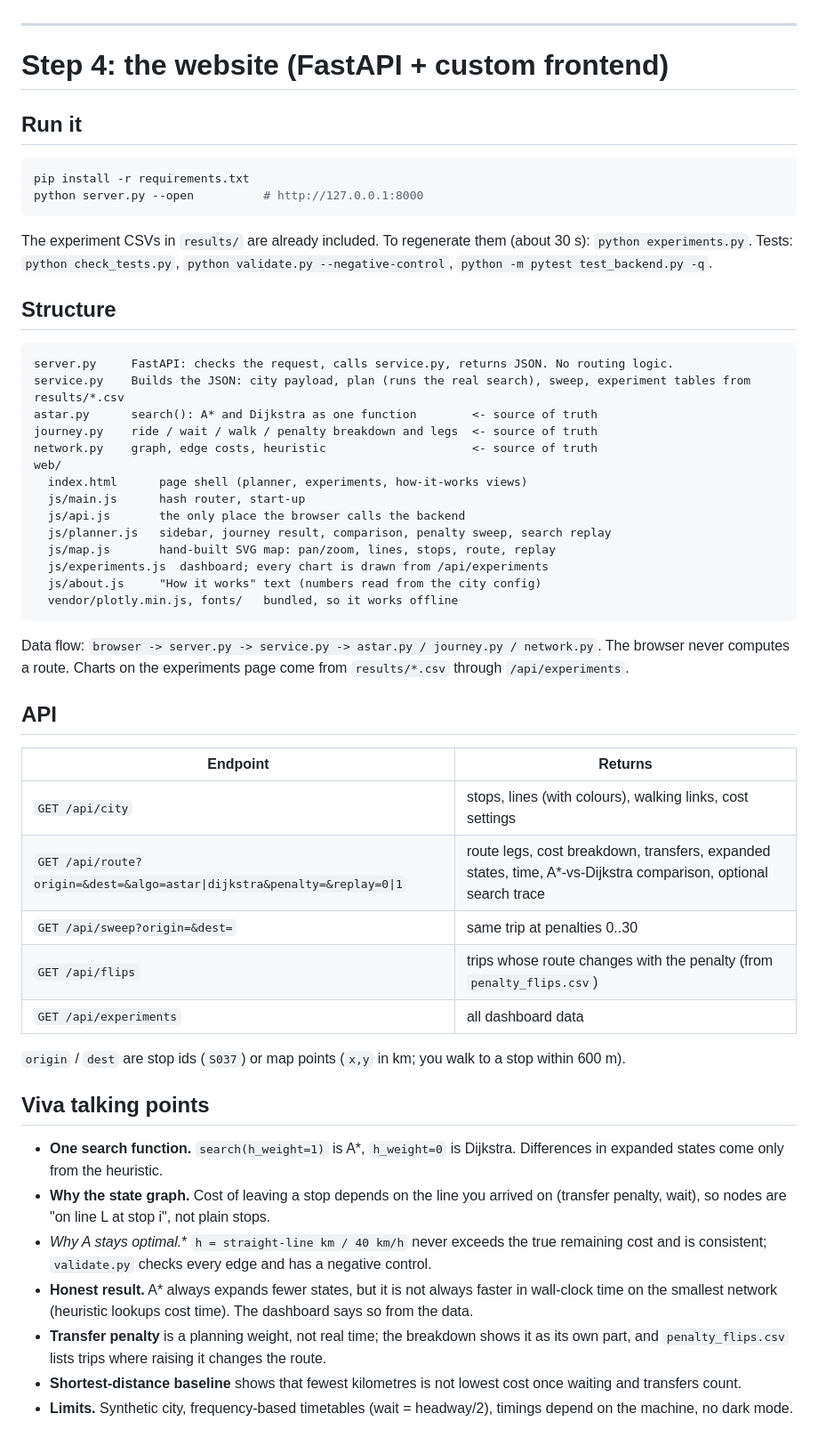
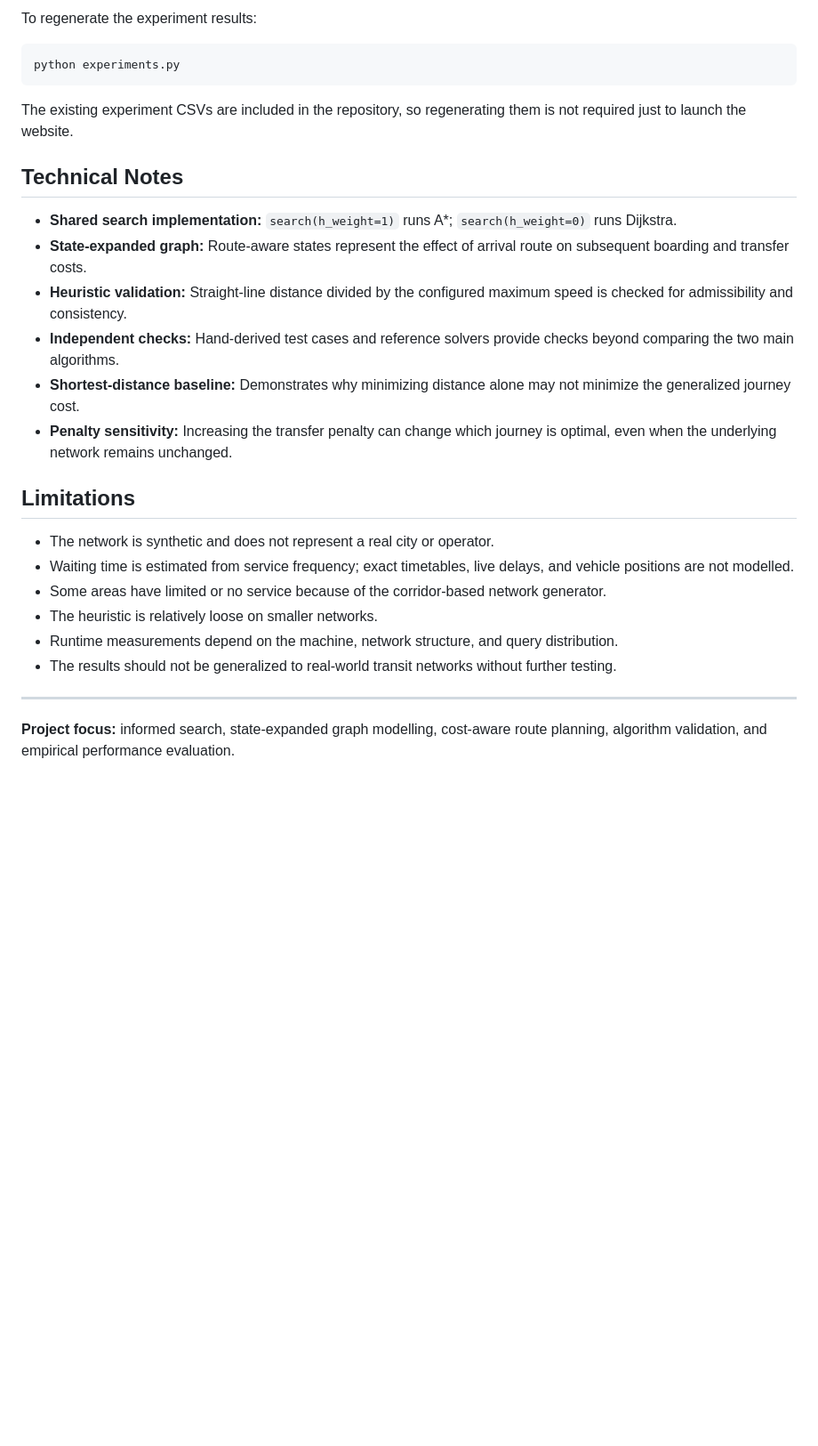
Before and after one commit to anushkaaasrivastav/transit-route-optimizer, a Markdown page: README.md, the part around one of its changes. Shown at 89% size. Rendered like a GitHub page; blank space fills up the shorter version.

````diff
--- a/README.md
+++ b/README.md
@@ -103,58 +350,29 @@ heuristic gets tighter; on small networks the cost of computing h outweighs the
+To regenerate the experiment results:
+
+```bash
+python experiments.py
+```
+
+The existing experiment CSVs are included in the repository, so regenerating them is not required just to launch the website.
+
+## Technical Notes
+
+- **Shared search implementation:** `search(h_weight=1)` runs A*; `search(h_weight=0)` runs Dijkstra.
+- **State-expanded graph:** Route-aware states represent the effect of arrival route on subsequent boarding and transfer costs.
+- **Heuristic validation:** Straight-line distance divided by the configured maximum speed is checked for admissibility and consistency.
+- **Independent checks:** Hand-derived test cases and reference solvers provide checks beyond comparing the two main algorithms.
+- **Shortest-distance baseline:** Demonstrates why minimizing distance alone may not minimize the generalized journey cost.
+- **Penalty sensitivity:** Increasing the transfer penalty can change which journey is optimal, even when the underlying network remains unchanged.
+
+## Limitations
+
+- The network is synthetic and does not represent a real city or operator.
+- Waiting time is estimated from service frequency; exact timetables, live delays, and vehicle positions are not modelled.
+- Some areas have limited or no service because of the corridor-based network generator.
+- The heuristic is relatively loose on smaller networks.
+- Runtime measurements depend on the machine, network structure, and query distribution.
+- The results should not be generalized to real-world transit networks without further testing.
 
 ---
 
-# Step 4: the website (FastAPI + custom frontend)
-
-## Run it
-
-```bash
-pip install -r requirements.txt
-python server.py --open          # http://127.0.0.1:8000
-```
-
-The experiment CSVs in `results/` are already included. To regenerate them (about 30 s): `python experiments.py`.
-Tests: `python check_tests.py`, `python validate.py --negative-control`, `python -m pytest test_backend.py -q`.
-
-## Structure
-
-```
-server.py     FastAPI: checks the request, calls service.py, returns JSON. No routing logic.
-service.py    Builds the JSON: city payload, plan (runs the real search), sweep, experiment tables from results/*.csv
-astar.py      search(): A* and Dijkstra as one function        <- source of truth
-journey.py    ride / wait / walk / penalty breakdown and legs  <- source of truth
-network.py    graph, edge costs, heuristic                     <- source of truth
-web/
-  index.html      page shell (planner, experiments, how-it-works views)
-  js/main.js      hash router, start-up
-  js/api.js       the only place the browser calls the backend
-  js/planner.js   sidebar, journey result, comparison, penalty sweep, search replay
-  js/map.js       hand-built SVG map: pan/zoom, lines, stops, route, replay
-  js/experiments.js  dashboard; every chart is drawn from /api/experiments
-  js/about.js     "How it works" text (numbers read from the city config)
-  vendor/plotly.min.js, fonts/   bundled, so it works offline
-```
-
-Data flow: `browser -> server.py -> service.py -> astar.py / journey.py / network.py`. The browser never computes a
-route. Charts on the experiments page come from `results/*.csv` through `/api/experiments`.
-
-## API
-
-| Endpoint | Returns |
-|---|---|
-| `GET /api/city` | stops, lines (with colours), walking links, cost settings |
-| `GET /api/route?origin=&dest=&algo=astar\|dijkstra&penalty=&replay=0\|1` | route legs, cost breakdown, transfers, expanded states, time, A*-vs-Dijkstra comparison, optional search trace |
-| `GET /api/sweep?origin=&dest=` | same trip at penalties 0..30 |
-| `GET /api/flips` | trips whose route changes with the penalty (from `penalty_flips.csv`) |
-| `GET /api/experiments` | all dashboard data |
-
-`origin` / `dest` are stop ids (`S037`) or map points (`x,y` in km; you walk to a stop within 600 m).
-
-## Viva talking points
-
-- **One search function.** `search(h_weight=1)` is A*, `h_weight=0` is Dijkstra. Differences in expanded states come only from the heuristic.
-- **Why the state graph.** Cost of leaving a stop depends on the line you arrived on (transfer penalty, wait), so nodes are "on line L at stop i", not plain stops.
-- **Why A* stays optimal.** `h = straight-line km / 40 km/h` never exceeds the true remaining cost and is consistent; `validate.py` checks every edge and has a negative control.
-- **Honest result.** A* always expands fewer states, but it is not always faster in wall-clock time on the smallest network (heuristic lookups cost time). The dashboard says so from the data.
-- **Transfer penalty** is a planning weight, not real time; the breakdown shows it as its own part, and `penalty_flips.csv` lists trips where raising it changes the route.
-- **Shortest-distance baseline** shows that fewest kilometres is not lowest cost once waiting and transfers count.
-- **Limits.** Synthetic city, frequency-based timetables (wait = headway/2), timings depend on the machine, no dark mode.
+**Project focus:** informed search, state-expanded graph modelling, cost-aware route planning, algorithm validation, and empirical performance evaluation.
````
Also changed, not shown: other parts of README.md (+324 -77 lines).
